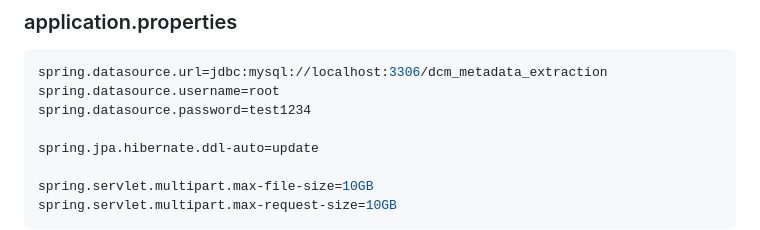
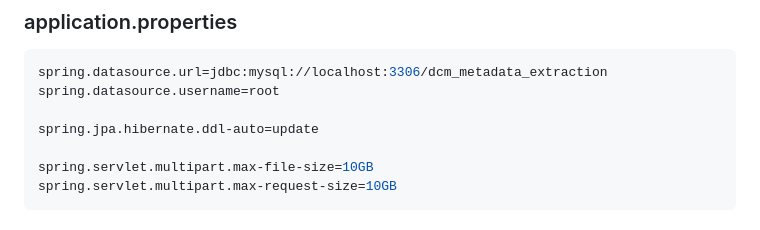
Before and after one commit to SCH-Medical-AI-Lab/DicomExtractor-UpgradeVer, a Markdown page: README.md, the part around the change. GitHub-like rendering.

Commit message:
Update README with project details and structure

````diff
--- a/README.md
+++ b/README.md
@@ -54,7 +54,6 @@ uvicorn main:app --reload --port 8000
 ```properties
 spring.datasource.url=jdbc:mysql://localhost:3306/dcm_metadata_extraction
 spring.datasource.username=root
-spring.datasource.password=test1234
 
 spring.jpa.hibernate.ddl-auto=update
 
````
